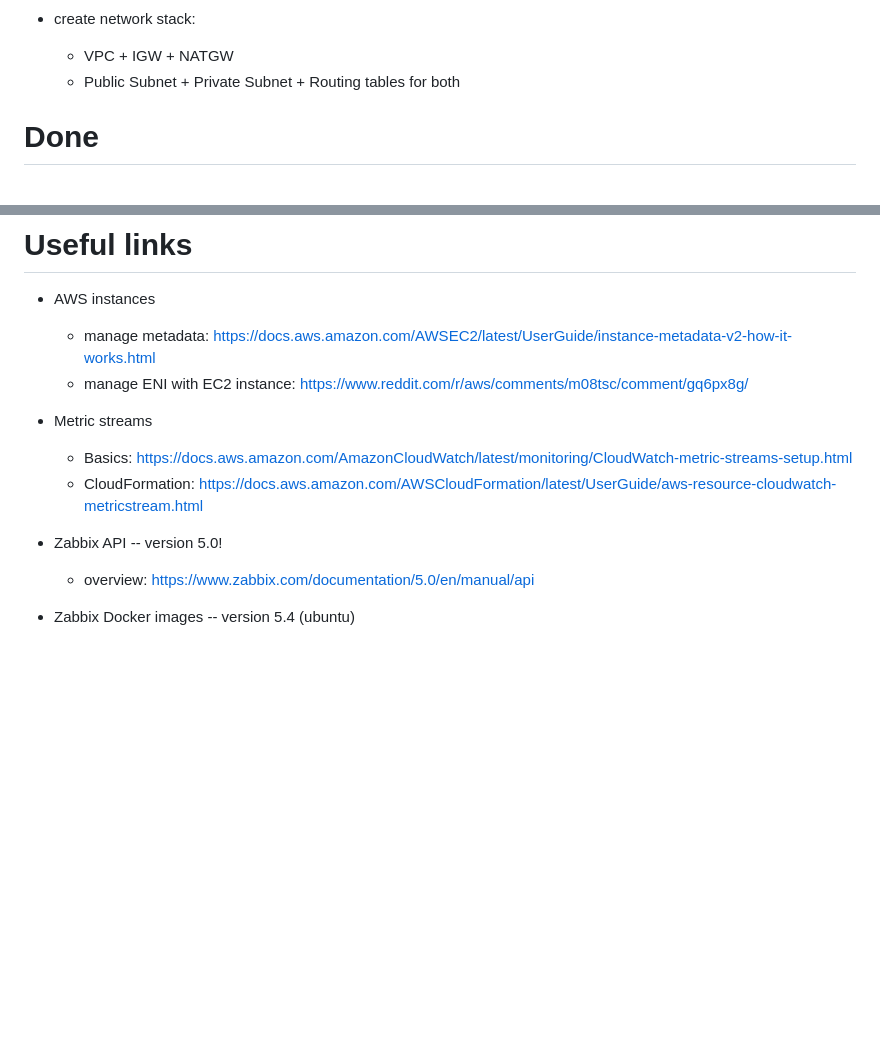
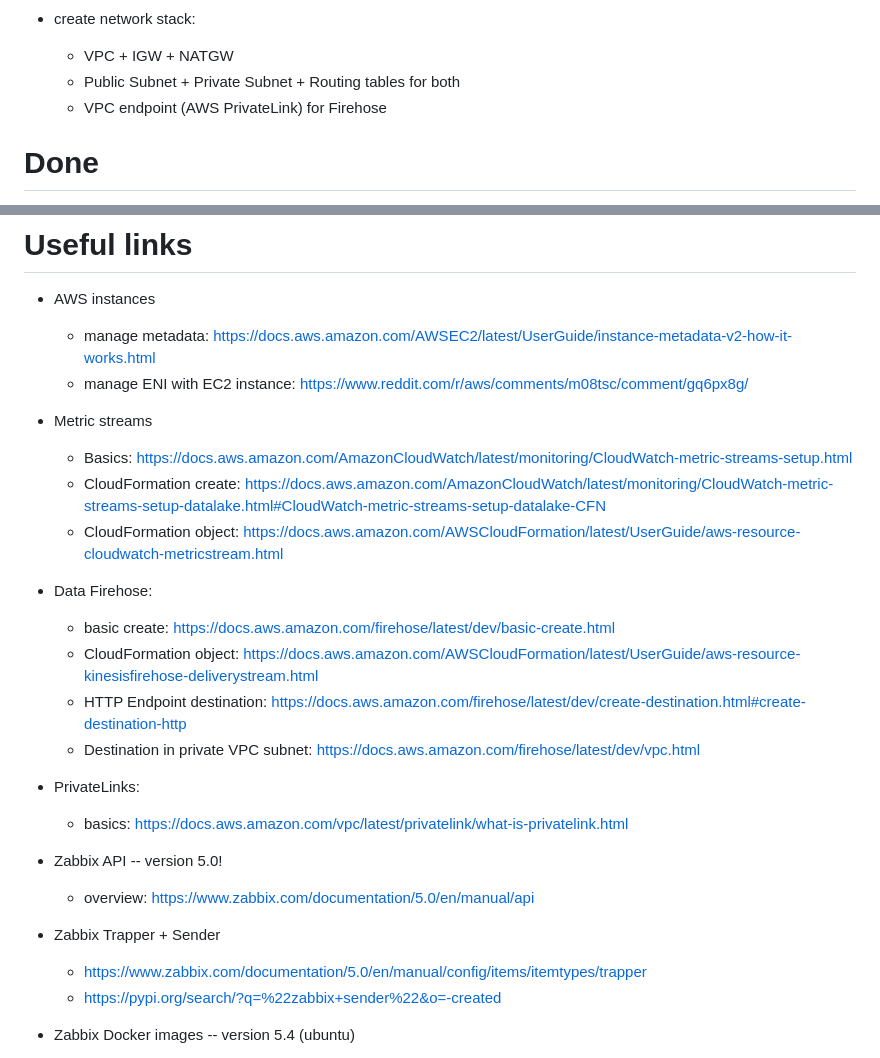
Before and after one commit to JustScrub/aws_lambda_zabbix_mon, a Markdown page: README.md, 2 parts joined by grey strips. GitHub-like rendering; blank space fills up the shorter version.

```diff
--- a/README.md
+++ b/README.md
@@ -22,6 +61,7 @@ Monitoring AWS lambdas using Zabbix
  - create network stack:
     - VPC + IGW + NATGW
     - Public Subnet + Private Subnet + Routing tables for both
+    - VPC endpoint (AWS PrivateLink) for Firehose
 
 # Done
  - test template functionality
@@ -52,10 +92,24 @@ Monitoring AWS lambdas using Zabbix
 
  - Metric streams
     - Basics: https://docs.aws.amazon.com/AmazonCloudWatch/latest/monitoring/CloudWatch-metric-streams-setup.html
-    - CloudFormation:  https://docs.aws.amazon.com/AWSCloudFormation/latest/UserGuide/aws-resource-cloudwatch-metricstream.html
+    - CloudFormation create: https://docs.aws.amazon.com/AmazonCloudWatch/latest/monitoring/CloudWatch-metric-streams-setup-datalake.html#CloudWatch-metric-streams-setup-datalake-CFN
+    - CloudFormation object:  https://docs.aws.amazon.com/AWSCloudFormation/latest/UserGuide/aws-resource-cloudwatch-metricstream.html
+
+ - Data Firehose:
+    - basic create: https://docs.aws.amazon.com/firehose/latest/dev/basic-create.html
+    - CloudFormation object: https://docs.aws.amazon.com/AWSCloudFormation/latest/UserGuide/aws-resource-kinesisfirehose-deliverystream.html
+    - HTTP Endpoint destination: https://docs.aws.amazon.com/firehose/latest/dev/create-destination.html#create-destination-http
+    - Destination in private VPC subnet: https://docs.aws.amazon.com/firehose/latest/dev/vpc.html
+
+ - PrivateLinks:
+    - basics: https://docs.aws.amazon.com/vpc/latest/privatelink/what-is-privatelink.html
 
  - Zabbix API -- version 5.0!
     - overview: https://www.zabbix.com/documentation/5.0/en/manual/api
+
+ - Zabbix Trapper + Sender
+    - https://www.zabbix.com/documentation/5.0/en/manual/config/items/itemtypes/trapper
+    - https://pypi.org/search/?q=%22zabbix+sender%22&o=-created
 
  - Zabbix Docker images -- version 5.4 (ubuntu)
     - frontend (Nginx + Postgres): https://hub.docker.com/r/zabbix/zabbix-web-nginx-pgsql
```
Also changed, not shown: other parts of README.md (+47 -8 lines).
